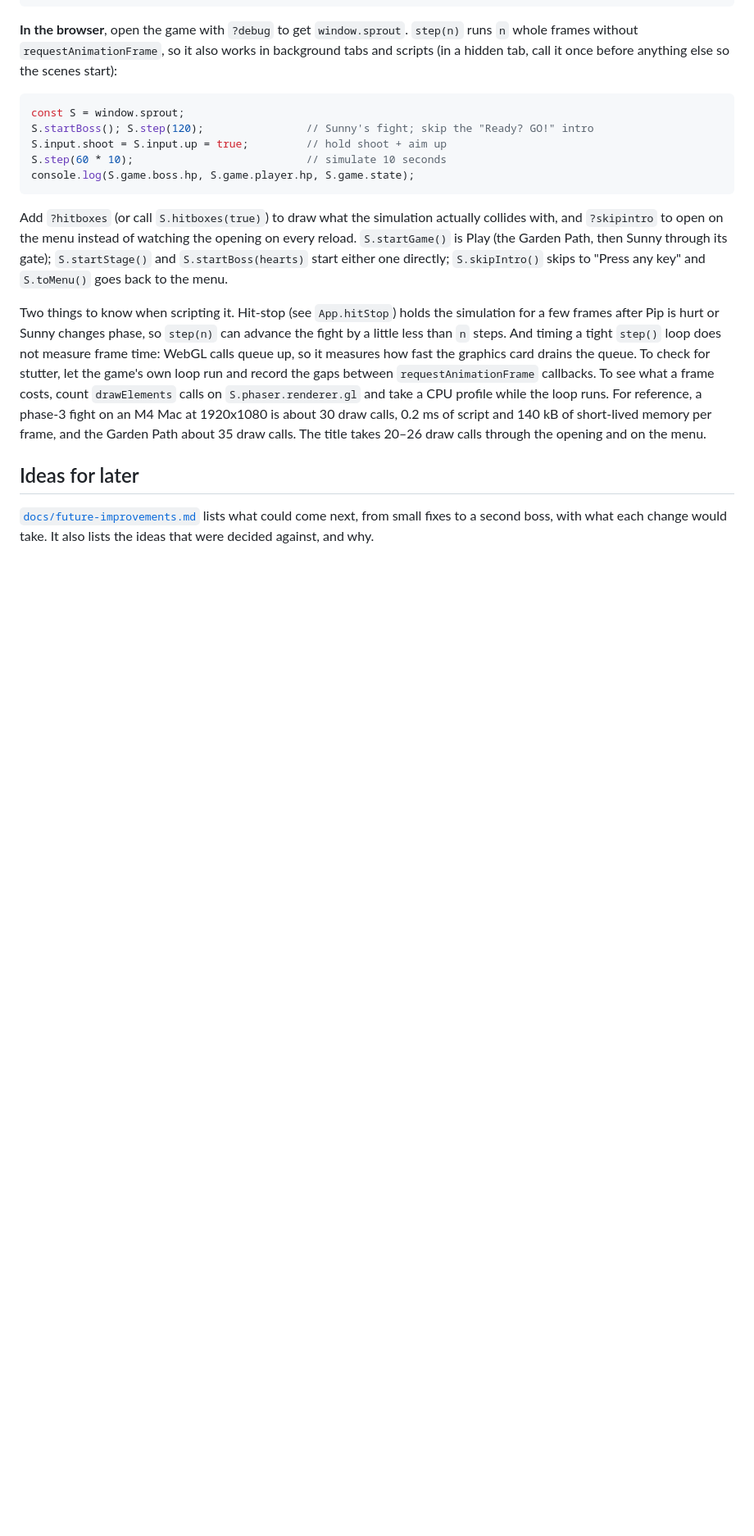
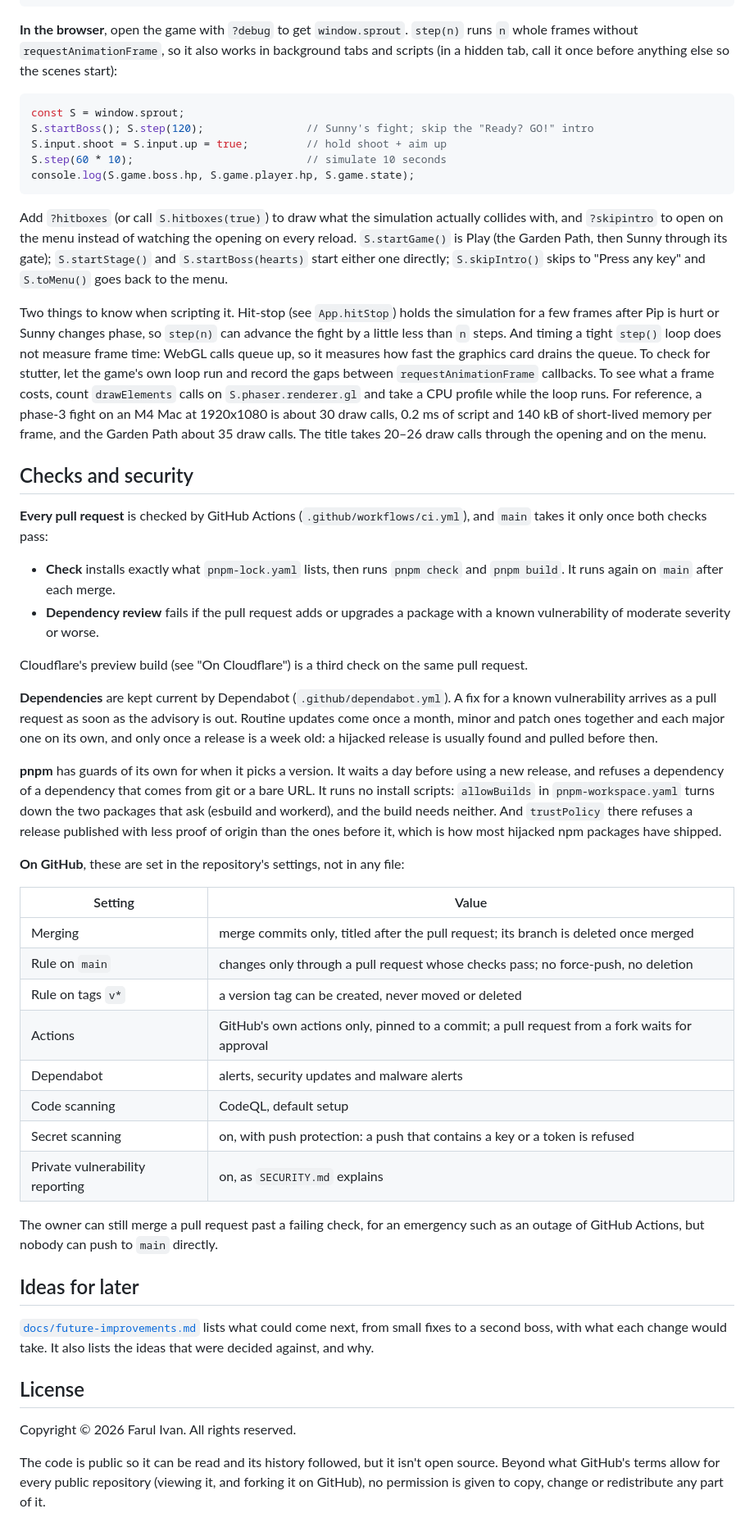
Before and after one commit to farulivan/sprout-and-grumpy-garden, a Markdown page: README.md, the part around the change. Shown at 82% size. GitHub-like rendering; blank space fills up the shorter version.

Commit message:
docs(readme): checks and security, and all rights reserved
A new section says what each check on a pull request does, how Dependabot and pnpm keep the dependencies
safe, and which settings live only on GitHub, in the same way "On Cloudflare" lists the settings that
live only in its dashboard: they can't be read from any file in the repository.

With the repository going public, a License section says what that means: the code can be read, but it
is all rights reserved.

Co-Authored-By: Claude Opus 5.5 <noreply@anthropic.com>

```diff
--- a/README.md
+++ b/README.md
@@ -496,7 +496,54 @@ M4 Mac at 1920x1080 is about 30 draw calls, 0.2 ms of script and 140 kB of short
 and the Garden Path about 35 draw calls. The title takes 20–26 draw calls through the opening and on the
 menu.
 
+## Checks and security
+
+**Every pull request** is checked by GitHub Actions (`.github/workflows/ci.yml`), and `main` takes it only
+once both checks pass:
+
+- **Check** installs exactly what `pnpm-lock.yaml` lists, then runs `pnpm check` and `pnpm build`. It runs
+  again on `main` after each merge.
+- **Dependency review** fails if the pull request adds or upgrades a package with a known vulnerability of
+  moderate severity or worse.
+
+Cloudflare's preview build (see "On Cloudflare") is a third check on the same pull request.
+
+**Dependencies** are kept current by Dependabot (`.github/dependabot.yml`). A fix for a known
+vulnerability arrives as a pull request as soon as the advisory is out. Routine updates come once a month,
+minor and patch ones together and each major one on its own, and only once a release is a week old: a
+hijacked release is usually found and pulled before then.
+
+**pnpm** has guards of its own for when it picks a version. It waits a day before using a new release, and
+refuses a dependency of a dependency that comes from git or a bare URL. It runs no install scripts:
+`allowBuilds` in `pnpm-workspace.yaml` turns down the two packages that ask (esbuild and workerd), and the
+build needs neither. And `trustPolicy` there refuses a release published with less proof of origin than
+the ones before it, which is how most hijacked npm packages have shipped.
+
+**On GitHub**, these are set in the repository's settings, not in any file:
+
+| Setting                         | Value                                                                                         |
+| ------------------------------- | --------------------------------------------------------------------------------------------- |
+| Merging                         | merge commits only, titled after the pull request; its branch is deleted once merged          |
+| Rule on `main`                  | changes only through a pull request whose checks pass; no force-push, no deletion             |
+| Rule on tags `v*`               | a version tag can be created, never moved or deleted                                          |
+| Actions                         | GitHub's own actions only, pinned to a commit; a pull request from a fork waits for approval  |
+| Dependabot                      | alerts, security updates and malware alerts                                                   |
+| Code scanning                   | CodeQL, default setup                                                                         |
+| Secret scanning                 | on, with push protection: a push that contains a key or a token is refused                    |
+| Private vulnerability reporting | on, as `SECURITY.md` explains                                                                 |
+
+The owner can still merge a pull request past a failing check, for an emergency such as an outage of
+GitHub Actions, but nobody can push to `main` directly.
+
 ## Ideas for later
 
 [`docs/future-improvements.md`](docs/future-improvements.md) lists what could come next, from small fixes to a
 second boss, with what each change would take. It also lists the ideas that were decided against, and why.
+
+## License
+
+Copyright © 2026 Farul Ivan. All rights reserved.
+
+The code is public so it can be read and its history followed, but it isn't open source. Beyond what
+GitHub's terms allow for every public repository (viewing it, and forking it on GitHub), no permission is
+given to copy, change or redistribute any part of it.
```
